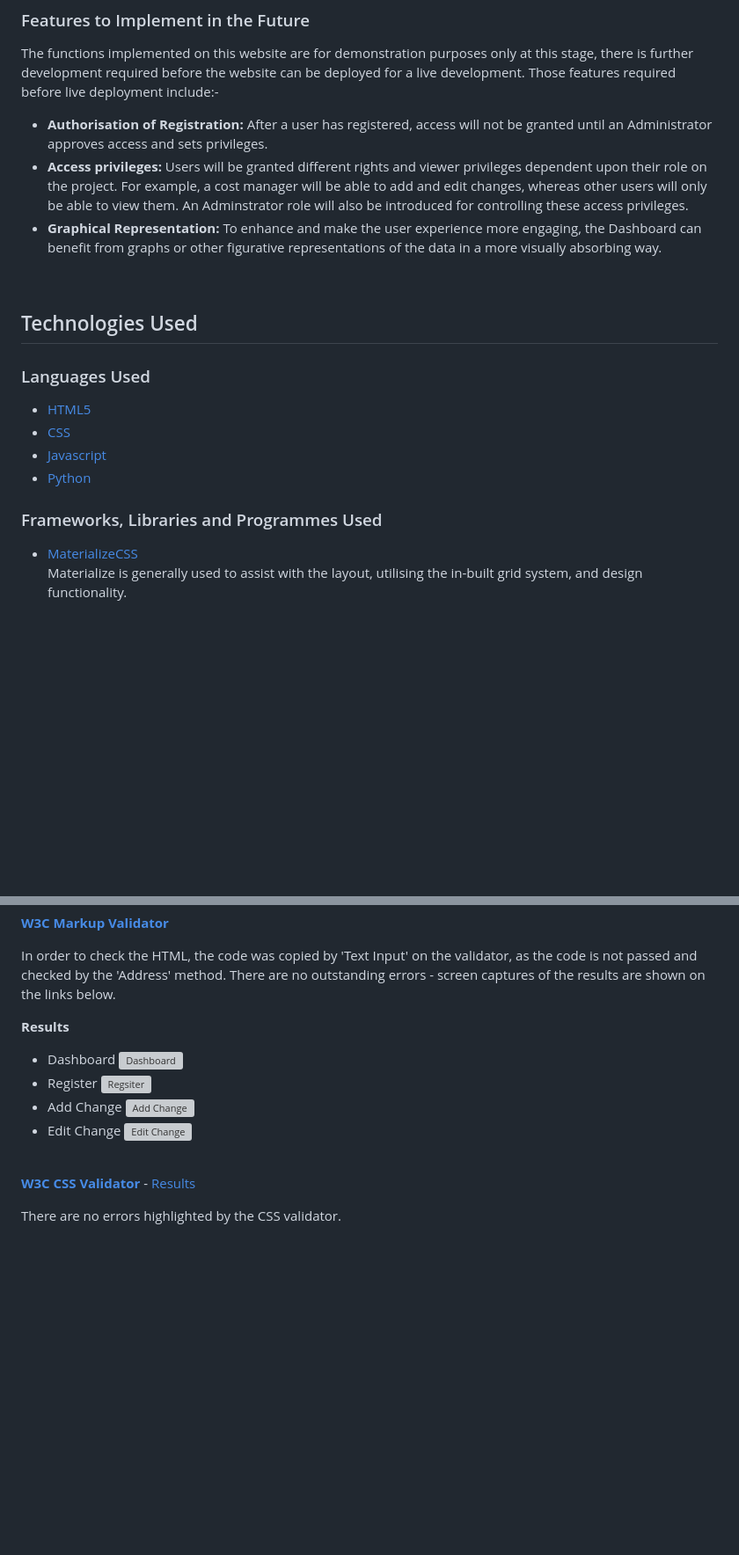
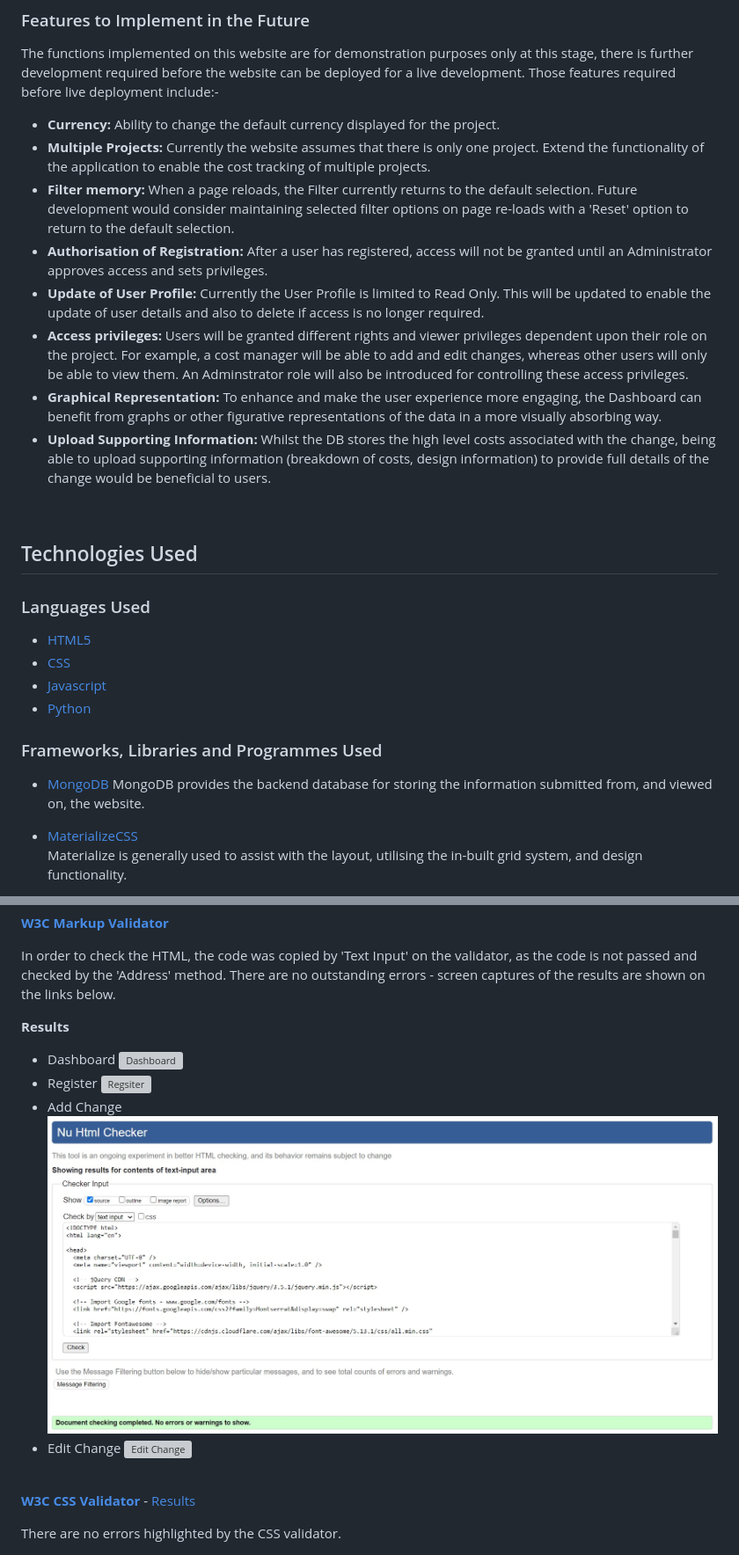
Before and after one commit to Code-Institute-Submissions/MS4-0, a Markdown page: README.md, 2 parts joined by grey strips. Shown: that part at 88% size. Drawn GitHub-style; blank space fills up the shorter version; grey boxes are pictures that could not be loaded.

```diff
--- a/README.md
+++ b/README.md
@@ -183,9 +211,14 @@ An overview of the features on the website are listed below:
 
 The functions implemented on this website are for demonstration purposes only at this stage, there is further development required before the website can be deployed for a live development.  Those features required before live deployment include:-
 
+* **Currency:** Ability to change the default currency displayed for the project.
+* **Multiple Projects:** Currently the website assumes that there is only one project.  Extend the functionality of the application to enable the cost tracking of multiple projects.
+* **Filter memory:** When a page reloads, the Filter currently returns to the default selection. Future development would consider maintaining selected filter options on page re-loads with a 'Reset' option to return to the default selection.
 * **Authorisation of Registration:** After a user has registered, access will not be granted until an Administrator approves access and sets privileges.
+*  **Update of User Profile:** Currently the User Profile is limited to Read Only.  This will be updated to enable the update of user details and also to delete if access is no longer required.
 * **Access privileges:** Users will be granted different rights and viewer privileges dependent upon their role on the project. For example, a cost manager will be able to add and edit changes, whereas other users will only be able to view them.  An Adminstrator role will also be introduced for controlling these access privileges.
 * **Graphical Representation:** To enhance and make the user experience more engaging, the Dashboard can benefit from graphs or other figurative representations of the data in a more visually absorbing way.
+* **Upload Supporting Information:** Whilst the DB stores the high level costs associated with the change, being able to upload supporting information (breakdown of costs, design information) to provide full details of the change would be beneficial to users.
 
 <br>
 
@@ -199,6 +232,9 @@ The functions implemented on this website are for demonstration purposes only at
 * [Python](https://www.python.org/)
 
 ### Frameworks, Libraries and Programmes Used
+
+* [MongoDB](https://mongodb.com/)
+MongoDB provides the backend database for storing the information submitted from, and viewed on, the website.
 
 * [MaterializeCSS](https://materializecss.com/)
 Materialize is generally used to assist with the layout, utilising the in-built grid system, and design functionality.
@@ -298,3 +334,3 @@ In order to check the HTML, the code was copied by 'Text Input' on the validator
   - Add Change
-  ![Add Change](READMEinfo\W3CValidator-AddChange.jpg "Add Change")
+  ![Add Change](READMEinfo/W3CValidator-AddChange.jpg "Add Change")
   - Edit Change
```
Also changed, not shown: other parts of README.md (+31 -3 lines), READMEinfo/DB_budget.jpg (added), READMEinfo/DB_change.jpg (added), READMEinfo/DB_changetype.jpg (added), READMEinfo/DB_status.jpg (added), READMEinfo/DB_users.jpg (added).
